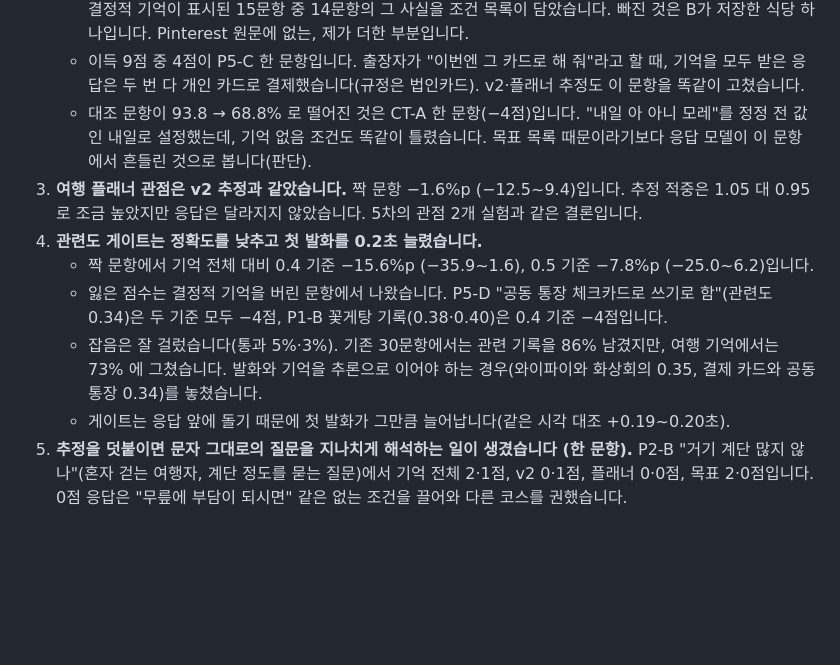
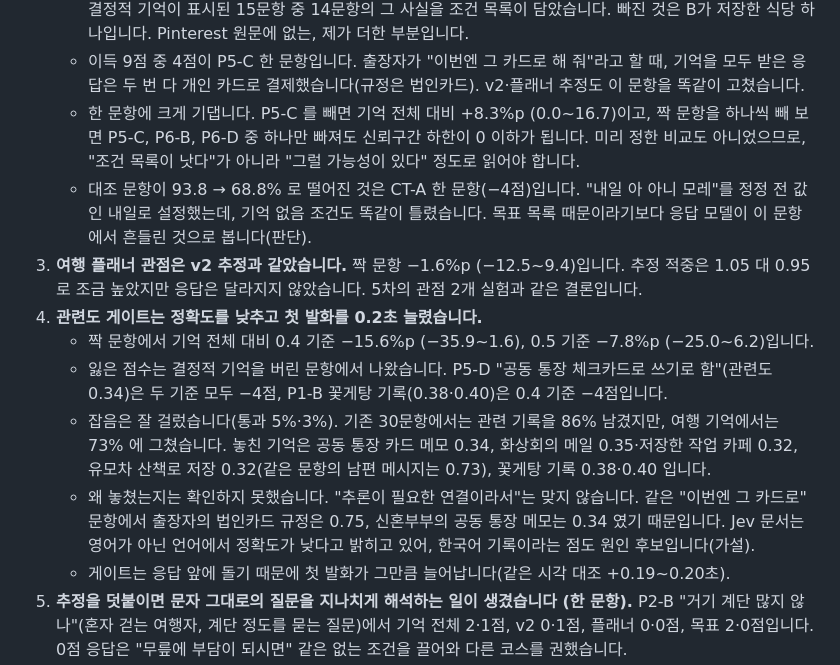
Before and after one commit to kimtami/voice-intent-pragmatics-bench, a Markdown page: README.md, the part around the change. Drawn GitHub-style; blank space fills up the shorter version.

Commit message:
Qualify the goal-list gain and the gate-miss explanation in the README
Leave-one-out: dropping P5-C leaves goal list vs full memory at +8.3%p
(0.0-16.7), and dropping any of P5-C, P6-B or P6-D puts the lower bound
at or below 0. The gate misses are now listed as observed; the
"links that need inference" explanation is withdrawn because the same
card item scored 0.75 for one traveler and 0.34 for the other.

Co-Authored-By: Claude Opus 5.5 <noreply@anthropic.com>

```diff
--- a/README.md
+++ b/README.md
@@ -368,12 +368,14 @@ v2 추정 대 v1 추정: +1.4%p (-5.6–11.8). 못 본 문항만 로그만과
 2. **목표·조건 목록이 가장 높았지만, 미리 정한 비교(대 v2 추정)로는 가를 수 없습니다.** 짝 문항 87.5% 로, 기억 전체 대비 +14.1%p (1.6~29.7)이고 v2 추정 대비 +9.4%p (−4.7~21.9)입니다. 첫 발화는 그대로였습니다(같은 실행에서 468 → 428ms). 생성은 여행자마다 하루 한 번이라 비용이 거의 없습니다.
    - 일을 한 것은 목표가 아니라 조건 목록입니다. 목표는 여행자 3명이 "제주 여행 준비하기" 같은 1개뿐이었고, 결정적 기억이 표시된 15문항 중 14문항의 그 사실을 조건 목록이 담았습니다. 빠진 것은 B가 저장한 식당 하나입니다. Pinterest 원문에 없는, 제가 더한 부분입니다.
    - 이득 9점 중 4점이 P5-C 한 문항입니다. 출장자가 "이번엔 그 카드로 해 줘"라고 할 때, 기억을 모두 받은 응답은 두 번 다 개인 카드로 결제했습니다(규정은 법인카드). v2·플래너 추정도 이 문항을 똑같이 고쳤습니다.
+   - 한 문항에 크게 기댑니다. P5-C 를 빼면 기억 전체 대비 +8.3%p (0.0~16.7)이고, 짝 문항을 하나씩 빼 보면 P5-C, P6-B, P6-D 중 하나만 빠져도 신뢰구간 하한이 0 이하가 됩니다. 미리 정한 비교도 아니었으므로, "조건 목록이 낫다"가 아니라 "그럴 가능성이 있다" 정도로 읽어야 합니다.
    - 대조 문항이 93.8 → 68.8% 로 떨어진 것은 CT-A 한 문항(−4점)입니다. "내일 아 아니 모레"를 정정 전 값인 내일로 설정했는데, 기억 없음 조건도 똑같이 틀렸습니다. 목표 목록 때문이라기보다 응답 모델이 이 문항에서 흔들린 것으로 봅니다(판단).
 3. **여행 플래너 관점은 v2 추정과 같았습니다.** 짝 문항 −1.6%p (−12.5~9.4)입니다. 추정 적중은 1.05 대 0.95 로 조금 높았지만 응답은 달라지지 않았습니다. 5차의 관점 2개 실험과 같은 결론입니다.
 4. **관련도 게이트는 정확도를 낮추고 첫 발화를 0.2초 늘렸습니다.**
    - 짝 문항에서 기억 전체 대비 0.4 기준 −15.6%p (−35.9~1.6), 0.5 기준 −7.8%p (−25.0~6.2)입니다.
    - 잃은 점수는 결정적 기억을 버린 문항에서 나왔습니다. P5-D "공동 통장 체크카드로 쓰기로 함"(관련도 0.34)은 두 기준 모두 −4점, P1-B 꽃게탕 기록(0.38·0.40)은 0.4 기준 −4점입니다.
-   - 잡음은 잘 걸렀습니다(통과 5%·3%). 기존 30문항에서는 관련 기록을 86% 남겼지만, 여행 기억에서는 73% 에 그쳤습니다. 발화와 기억을 추론으로 이어야 하는 경우(와이파이와 화상회의 0.35, 결제 카드와 공동 통장 0.34)를 놓쳤습니다.
+   - 잡음은 잘 걸렀습니다(통과 5%·3%). 기존 30문항에서는 관련 기록을 86% 남겼지만, 여행 기억에서는 73% 에 그쳤습니다. 놓친 기억은 공동 통장 카드 메모 0.34, 화상회의 메일 0.35·저장한 작업 카페 0.32, 유모차 산책로 저장 0.32(같은 문항의 남편 메시지는 0.73), 꽃게탕 기록 0.38·0.40 입니다.
+   - 왜 놓쳤는지는 확인하지 못했습니다. "추론이 필요한 연결이라서"는 맞지 않습니다. 같은 "이번엔 그 카드로" 문항에서 출장자의 법인카드 규정은 0.75, 신혼부부의 공동 통장 메모는 0.34 였기 때문입니다. Jev 문서는 영어가 아닌 언어에서 정확도가 낮다고 밝히고 있어, 한국어 기록이라는 점도 원인 후보입니다(가설).
    - 게이트는 응답 앞에 돌기 때문에 첫 발화가 그만큼 늘어납니다(같은 시각 대조 +0.19~0.20초).
 5. **추정을 덧붙이면 문자 그대로의 질문을 지나치게 해석하는 일이 생겼습니다 (한 문항).** P2-B "거기 계단 많지 않나"(혼자 걷는 여행자, 계단 정도를 묻는 질문)에서 기억 전체 2·1점, v2 0·1점, 플래너 0·0점, 목표 2·0점입니다. 0점 응답은 "무릎에 부담이 되시면" 같은 없는 조건을 끌어와 다른 코스를 권했습니다.
 6. **기억에서 값을 계산해야 하는 알람 문항은 모든 조건에서 약했습니다.** P6 "내일 그거 맞춰서 알람 좀 해 줘"(일출 06:58 에 정상까지 40분, 또는 헤어·메이크업 7:30 방문)는 기억 전체 25%, 목표 목록 62% 입니다. 응답은 7시 30분 그 자체나 출발 시각인 6시 18분에 알람을 맞췄습니다.
```
